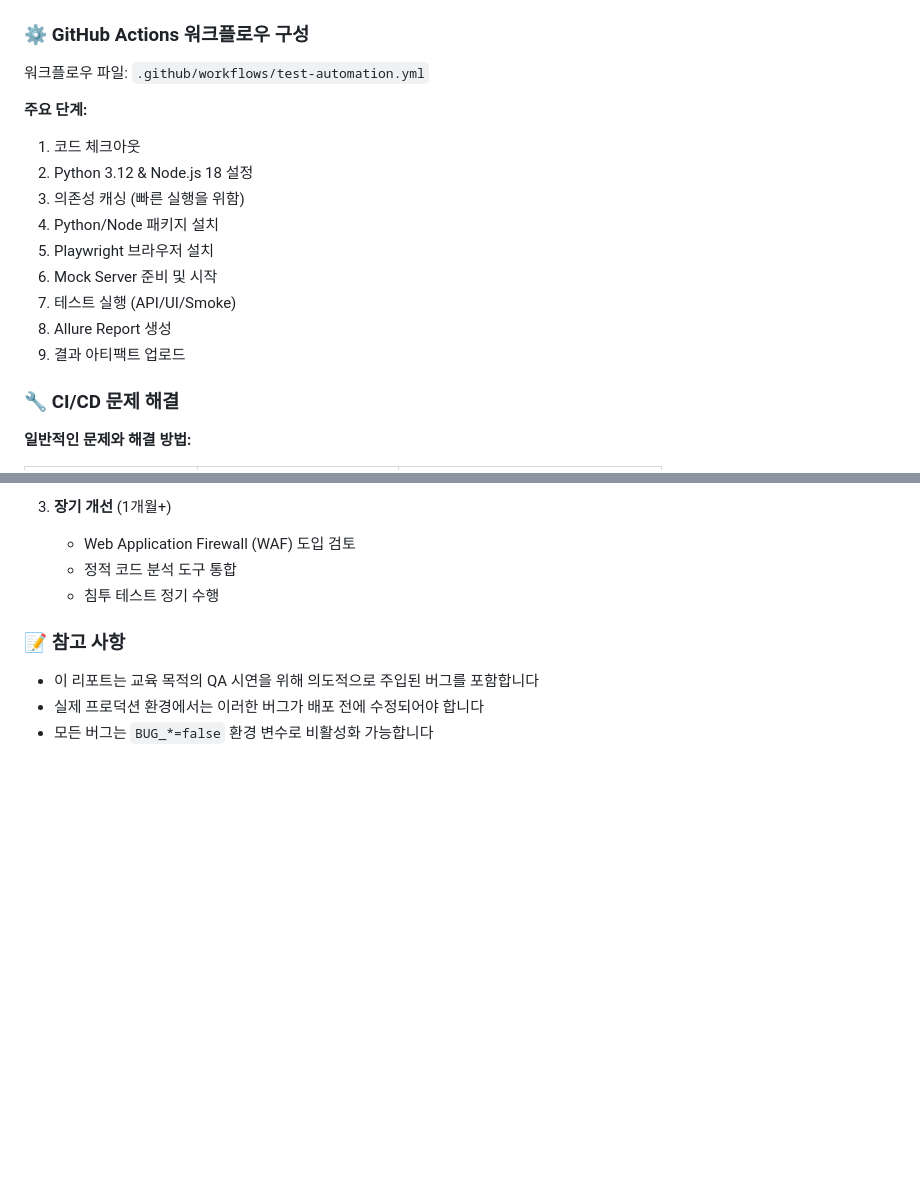
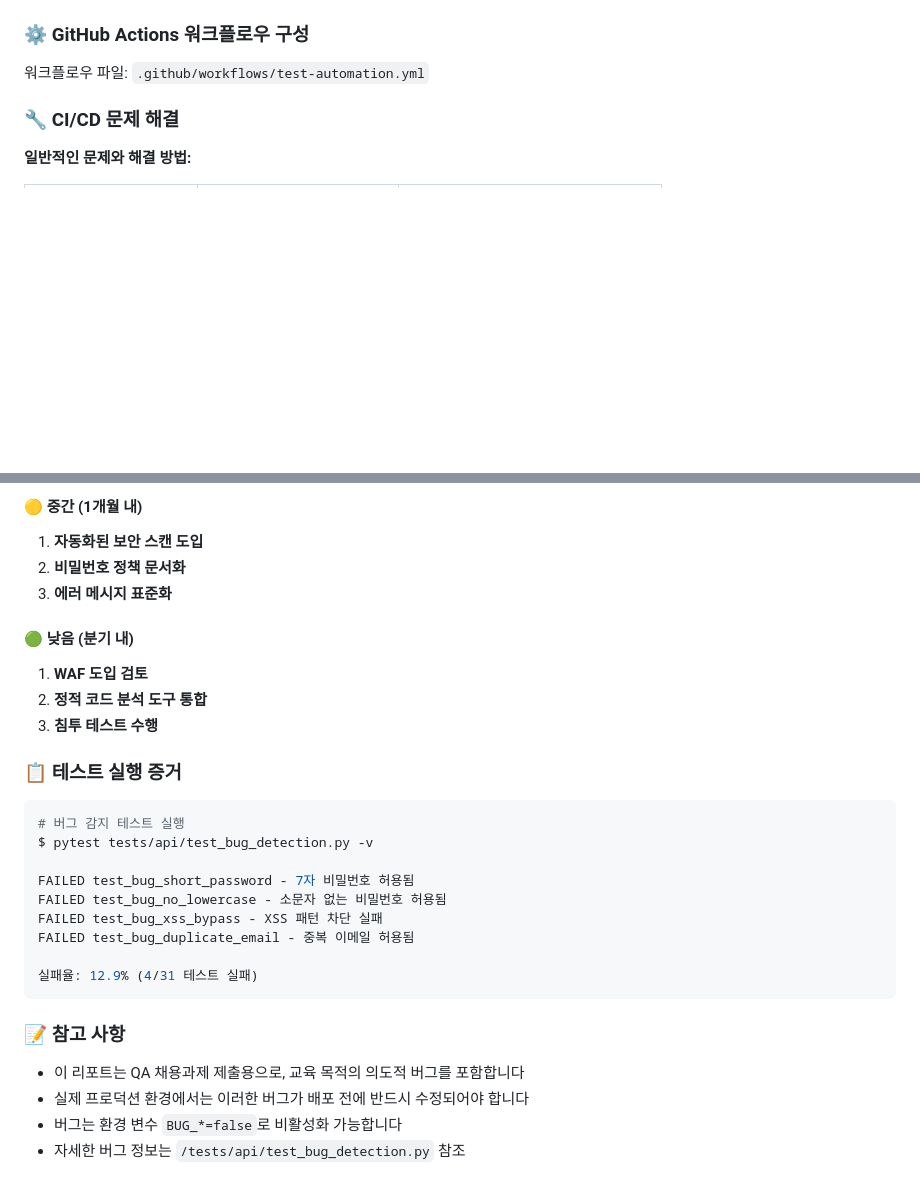
Before and after one commit to jameshin1212/qa-automation-project, a Markdown page: README.md, 2 parts joined by grey strips. GitHub-like rendering; blank space fills up the shorter version.

````diff
--- a/README.md
+++ b/README.md
@@ -160,17 +160,6 @@ CI/CD 실행 후 결과를 확인하는 방법:
 
 워크플로우 파일: `.github/workflows/test-automation.yml`
 
-**주요 단계:**
-1. 코드 체크아웃
-2. Python 3.12 & Node.js 18 설정
-3. 의존성 캐싱 (빠른 실행을 위함)
-4. Python/Node 패키지 설치
-5. Playwright 브라우저 설치
-6. Mock Server 준비 및 시작
-7. 테스트 실행 (API/UI/Smoke)
-8. Allure Report 생성
-9. 결과 아티팩트 업로드
-
 ### 🔧 CI/CD 문제 해결
 
 **일반적인 문제와 해결 방법:**
@@ -273,10 +288,30 @@ python generate_test_report.py
 
-3. **장기 개선** (1개월+)
-   - Web Application Firewall (WAF) 도입 검토
-   - 정적 코드 분석 도구 통합
-   - 침투 테스트 정기 수행
+#### 🟡 중간 (1개월 내)
+1. **자동화된 보안 스캔 도입**
+2. **비밀번호 정책 문서화**
+3. **에러 메시지 표준화**
+
+#### 🟢 낮음 (분기 내)
+1. **WAF 도입 검토**
+2. **정적 코드 분석 도구 통합**
+3. **침투 테스트 수행**
+
+### 📋 테스트 실행 증거
+
+```bash
+# 버그 감지 테스트 실행
+$ pytest tests/api/test_bug_detection.py -v
+
+FAILED test_bug_short_password - 7자 비밀번호 허용됨
+FAILED test_bug_no_lowercase - 소문자 없는 비밀번호 허용됨
+FAILED test_bug_xss_bypass - XSS 패턴 차단 실패
+FAILED test_bug_duplicate_email - 중복 이메일 허용됨
+
+실패율: 12.9% (4/31 테스트 실패)
+```
 
 ### 📝 참고 사항
-- 이 리포트는 교육 목적의 QA 시연을 위해 의도적으로 주입된 버그를 포함합니다
-- 실제 프로덕션 환경에서는 이러한 버그가 배포 전에 수정되어야 합니다
-- 모든 버그는 `BUG_*=false` 환경 변수로 비활성화 가능합니다
+- 이 리포트는 QA 채용과제 제출용으로, 교육 목적의 의도적 버그를 포함합니다
+- 실제 프로덕션 환경에서는 이러한 버그가 배포 전에 반드시 수정되어야 합니다
+- 버그는 환경 변수 `BUG_*=false`로 비활성화 가능합니다
+- 자세한 버그 정보는 `/tests/api/test_bug_detection.py` 참조
````
Also changed, not shown: other parts of README.md (+49 -23 lines).
